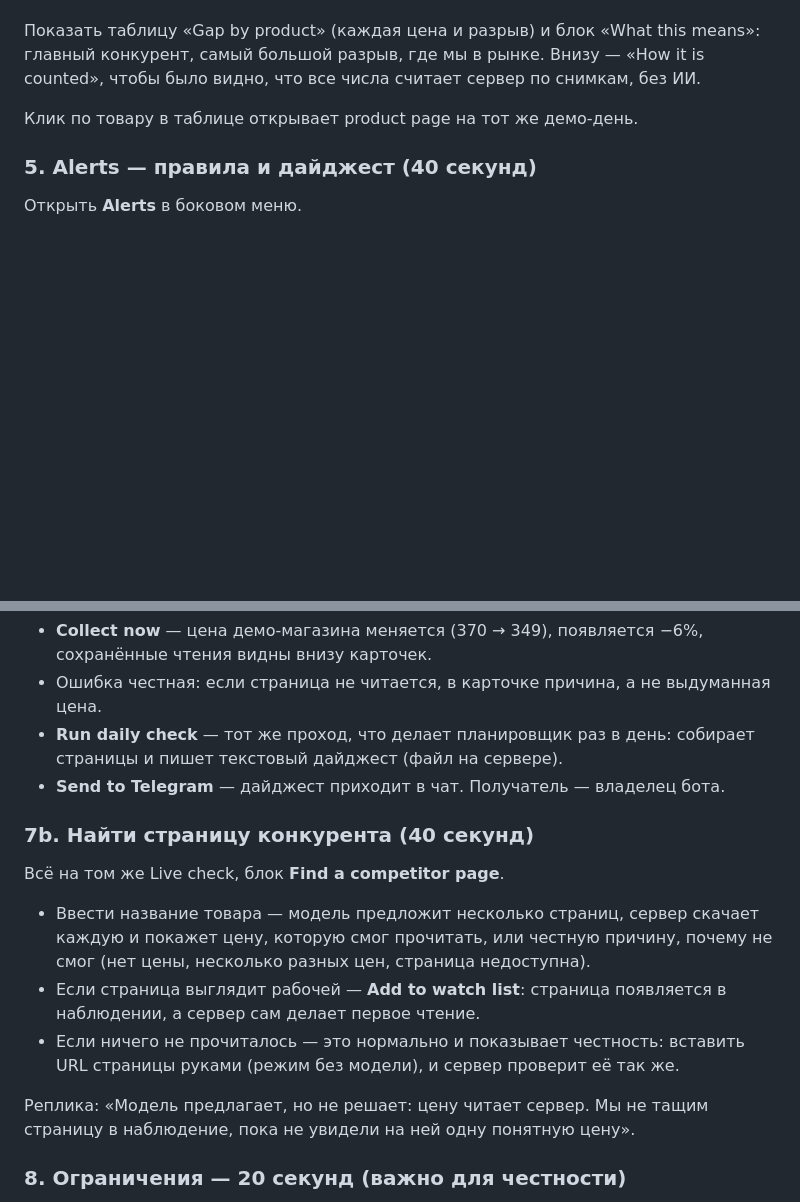
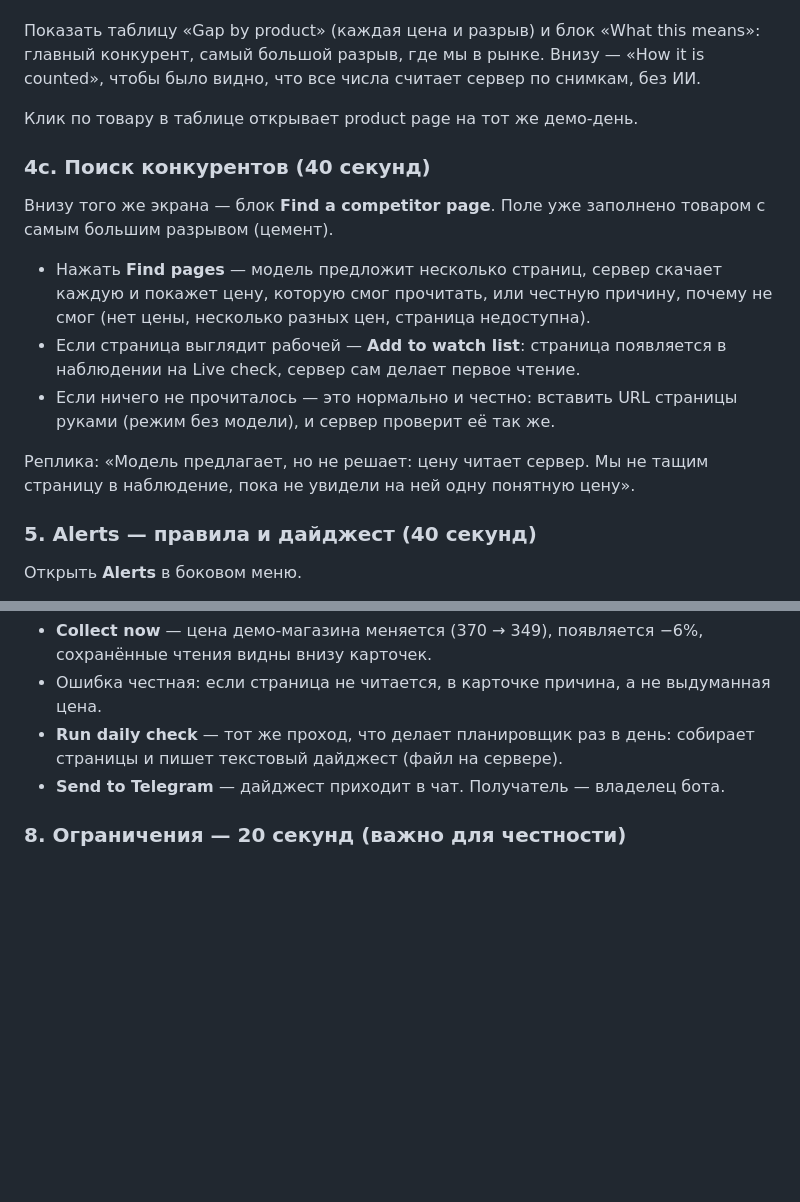
Before and after one commit to wizzhomie/marketeye, a Markdown page: docs/demo-script.md, 2 parts joined by grey strips. Drawn GitHub-style; blank space fills up the shorter version.

```diff
--- a/docs/demo-script.md
+++ b/docs/demo-script.md
@@ -75,6 +75,22 @@ it is counted», чтобы было видно, что все числа счи
 
 Клик по товару в таблице открывает product page на тот же демо-день.
 
+### 4c. Поиск конкурентов (40 секунд)
+
+Внизу того же экрана — блок **Find a competitor page**. Поле уже заполнено
+товаром с самым большим разрывом (цемент).
+
+- Нажать **Find pages** — модель предложит несколько страниц, сервер скачает
+  каждую и покажет цену, которую смог прочитать, или честную причину, почему не
+  смог (нет цены, несколько разных цен, страница недоступна).
+- Если страница выглядит рабочей — **Add to watch list**: страница появляется в
+  наблюдении на Live check, сервер сам делает первое чтение.
+- Если ничего не прочиталось — это нормально и честно: вставить URL страницы
+  руками (режим без модели), и сервер проверит её так же.
+
+Реплика: «Модель предлагает, но не решает: цену читает сервер. Мы не тащим
+страницу в наблюдение, пока не увидели на ней одну понятную цену».
+
 ### 5. Alerts — правила и дайджест (40 секунд)
 
 Открыть **Alerts** в боковом меню.
@@ -112,21 +128,6 @@ it is counted», чтобы было видно, что все числа счи
   собирает страницы и пишет текстовый дайджест (файл на сервере).
 - **Send to Telegram** — дайджест приходит в чат. Получатель — владелец бота.
 
-### 7b. Найти страницу конкурента (40 секунд)
-
-Всё на том же Live check, блок **Find a competitor page**.
-
-- Ввести название товара — модель предложит несколько страниц, сервер скачает
-  каждую и покажет цену, которую смог прочитать, или честную причину, почему не
-  смог (нет цены, несколько разных цен, страница недоступна).
-- Если страница выглядит рабочей — **Add to watch list**: страница появляется в
-  наблюдении, а сервер сам делает первое чтение.
-- Если ничего не прочиталось — это нормально и показывает честность: вставить
-  URL страницы руками (режим без модели), и сервер проверит её так же.
-
-Реплика: «Модель предлагает, но не решает: цену читает сервер. Мы не тащим
-страницу в наблюдение, пока не увидели на ней одну понятную цену».
-
 ### 8. Ограничения — 20 секунд (важно для честности)
 
 Проговорить: панели живут на сохранённых снимках; живой сбор — два источника;
```
Also changed, not shown: README.md (+14 -11 lines), docs/screenshots/competitors.png, 6 other files.
